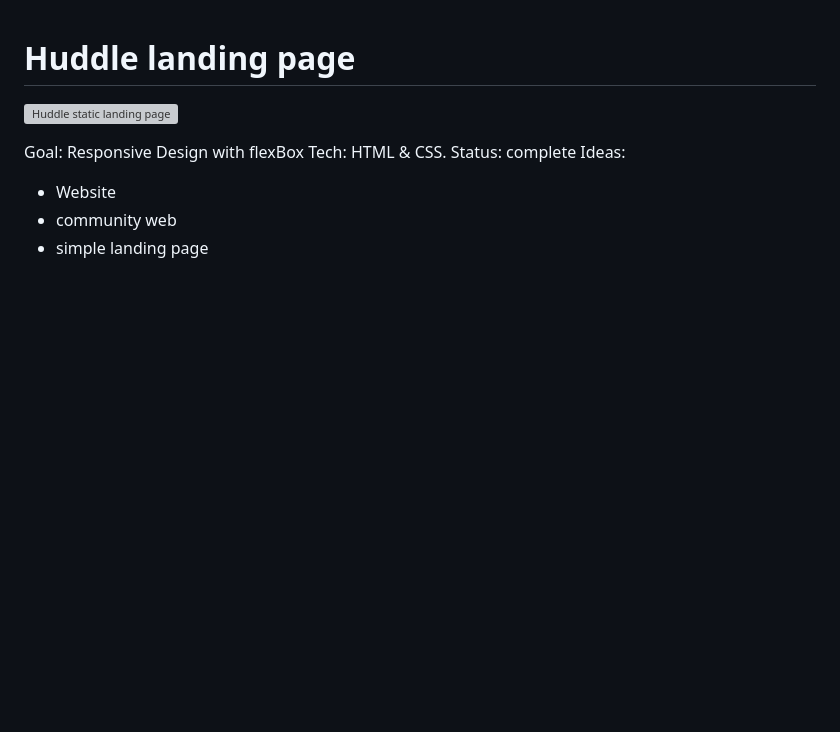
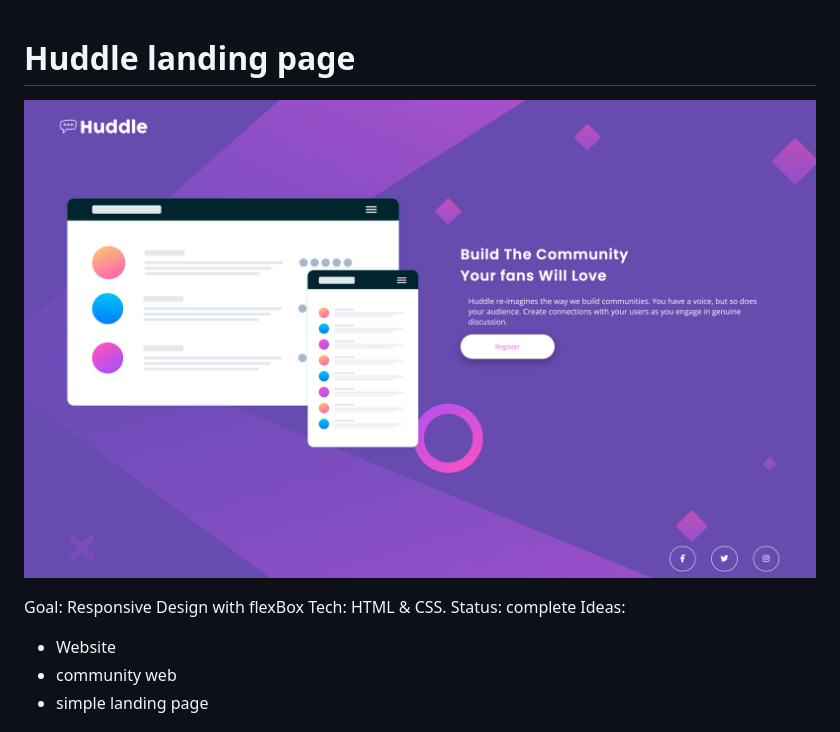
Before and after one commit to laronel/introductory-landing-page, a Markdown page: README.md, the part around the change. Rendered like a GitHub page; pictures changed too: images/Screenshot 2026-10-14 at 10.51.35.png (added); blank space fills up the shorter version; grey boxes are pictures that could not be loaded.

Commit message:
change the image example

```diff
--- a/README.md
+++ b/README.md
@@ -1,6 +1,6 @@
 # Huddle landing page
 
-![Huddle static landing page](image.png)
+![Huddle static landing page](/images/Screenshot%202026-10-14%20at%2010.51.35.png)
 
 Goal: Responsive Design with flexBox
 Tech: HTML & CSS.
```
